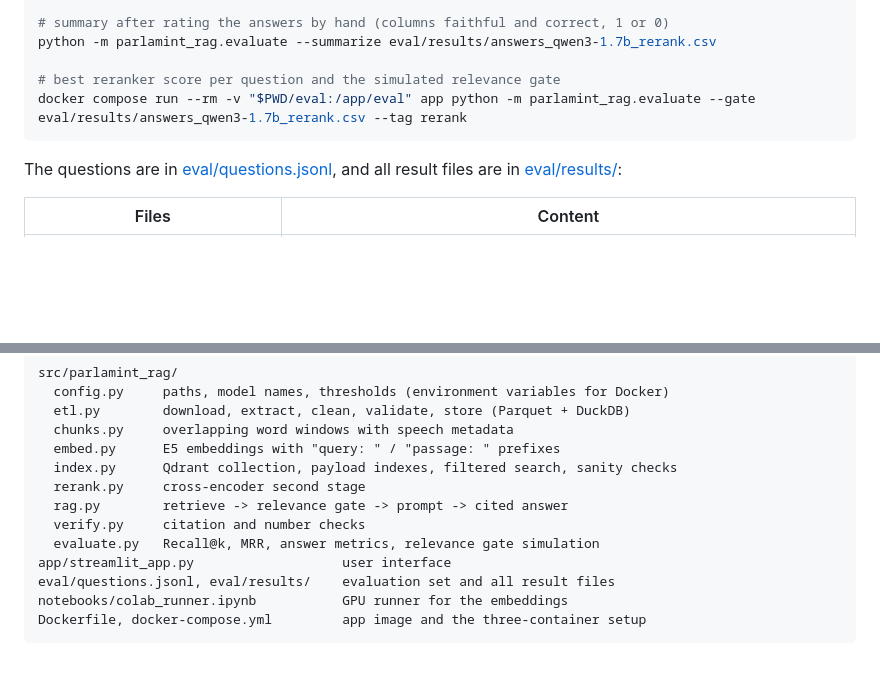
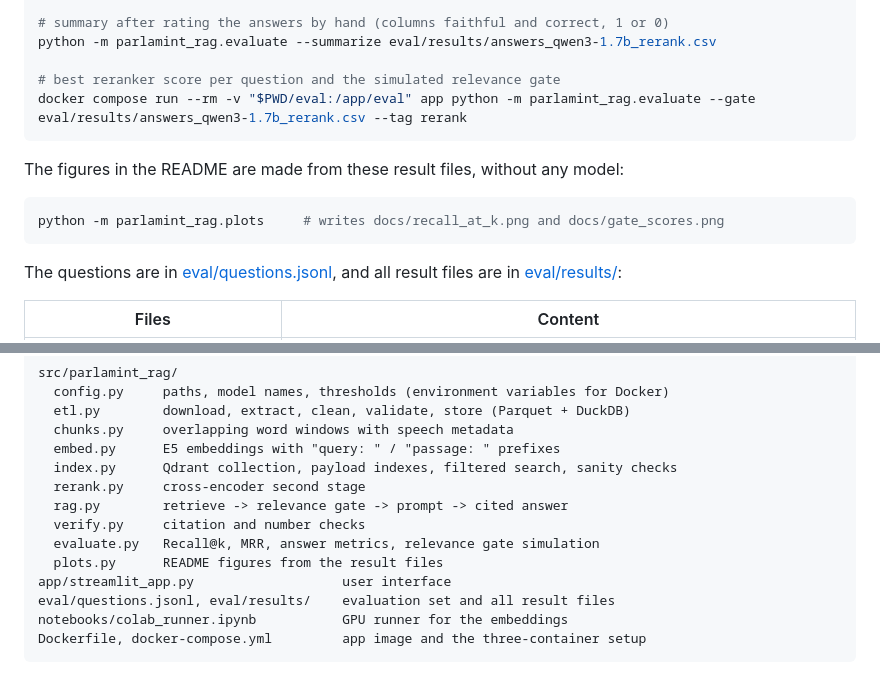
Before and after one commit to Rob-96-hash/parlamint, a Markdown page: SETUP.md, 2 parts joined by grey strips. Rendered like a GitHub page; blank space fills up the shorter version.

````diff
--- a/SETUP.md
+++ b/SETUP.md
@@ -74,6 +74,12 @@ python -m parlamint_rag.evaluate --summarize eval/results/answers_qwen3-1.7b_rer
 docker compose run --rm -v "$PWD/eval:/app/eval" app python -m parlamint_rag.evaluate --gate eval/results/answers_qwen3-1.7b_rerank.csv --tag rerank
 ```
 
+The figures in the README are made from these result files, without any model:
+
+```bash
+python -m parlamint_rag.plots     # writes docs/recall_at_k.png and docs/gate_scores.png
+```
+
 The questions are in [eval/questions.jsonl](eval/questions.jsonl), and all result files are in
 [eval/results/](eval/results/):
 
@@ -96,6 +102,7 @@ src/parlamint_rag/
   rag.py        retrieve -> relevance gate -> prompt -> cited answer
   verify.py     citation and number checks
   evaluate.py   Recall@k, MRR, answer metrics, relevance gate simulation
+  plots.py      README figures from the result files
 app/streamlit_app.py                   user interface
 eval/questions.jsonl, eval/results/    evaluation set and all result files
 notebooks/colab_runner.ipynb           GPU runner for the embeddings
````
Also changed, not shown: README.md (+24 -4 lines), docs/gate_scores.png (added), docs/recall_at_k.png (added), 2 other files.
